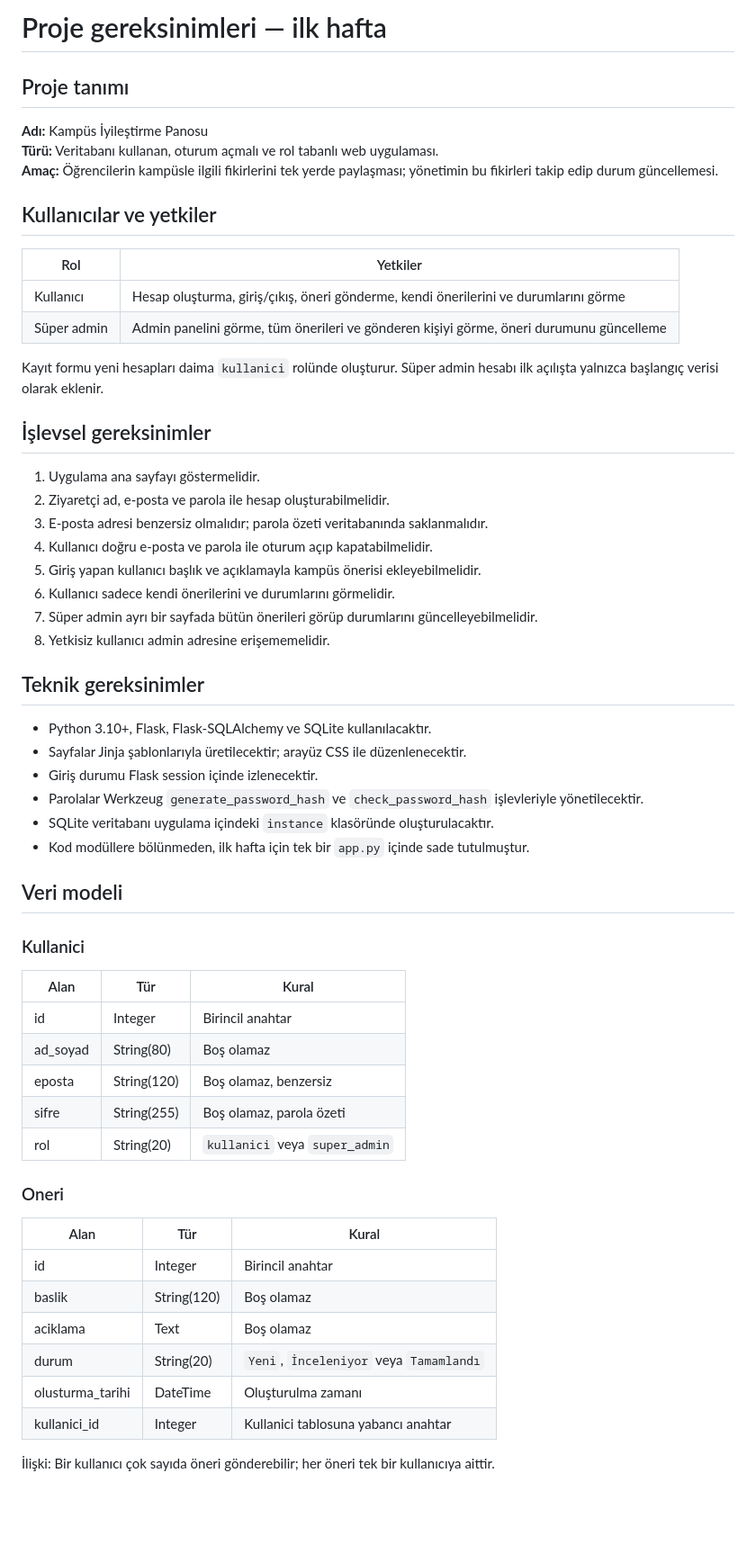
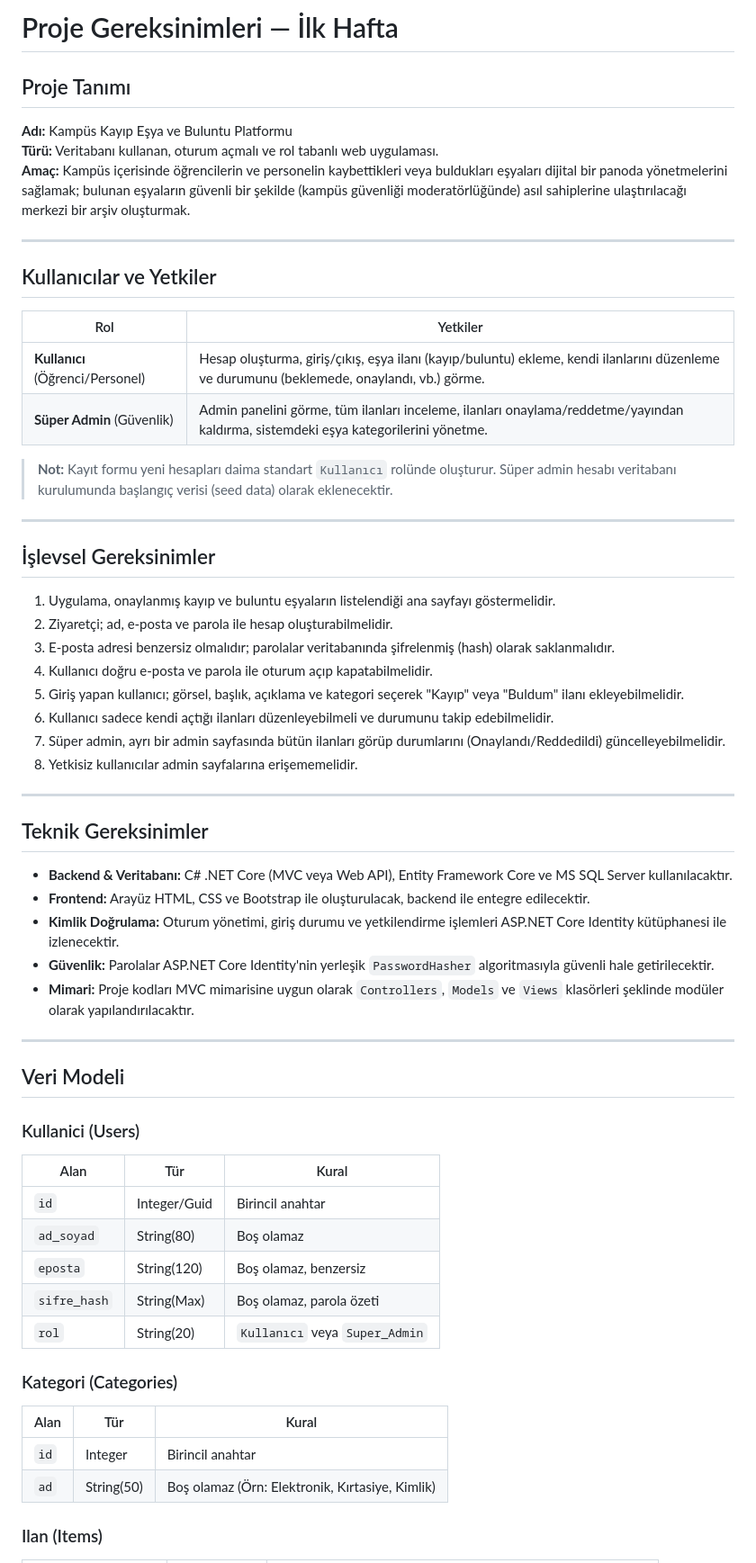
Before and after one commit to AlatifMhtgl1/Web-Programlama-Tasar-m-, a Markdown page: web_projesi_hafta1/gereksinimler.md, the part around one of its changes. Shown at 90% size. GitHub-like rendering; blank space fills up the shorter version.

```diff
--- a/web_projesi_hafta1/gereksinimler.md
+++ b/web_projesi_hafta1/gereksinimler.md
@@ -1,62 +1,65 @@
-# Proje gereksinimleri — ilk hafta
+# Proje Gereksinimleri — İlk Hafta
 
-## Proje tanımı
+## Proje Tanımı
 
-**Adı:** Kampüs İyileştirme Panosu
+**Adı:** Kampüs Kayıp Eşya ve Buluntu Platformu
 **Türü:** Veritabanı kullanan, oturum açmalı ve rol tabanlı web uygulaması.
-**Amaç:** Öğrencilerin kampüsle ilgili fikirlerini tek yerde paylaşması; yönetimin bu fikirleri takip edip durum güncellemesi.
+**Amaç:** Kampüs içerisinde öğrencilerin ve personelin kaybettikleri veya buldukları eşyaları dijital bir panoda yönetmelerini sağlamak; bulunan eşyaların güvenli bir şekilde (kampüs güvenliği moderatörlüğünde) asıl sahiplerine ulaştırılacağı merkezi bir arşiv oluşturmak.
 
-## Kullanıcılar ve yetkiler
+---
+
+## Kullanıcılar ve Yetkiler
 
 | Rol | Yetkiler |
 | --- | --- |
-| Kullanıcı | Hesap oluşturma, giriş/çıkış, öneri gönderme, kendi önerilerini ve durumlarını görme |
-| Süper admin | Admin panelini görme, tüm önerileri ve gönderen kişiyi görme, öneri durumunu güncelleme |
+| **Kullanıcı** (Öğrenci/Personel) | Hesap oluşturma, giriş/çıkış, eşya ilanı (kayıp/buluntu) ekleme, kendi ilanlarını düzenleme ve durumunu (beklemede, onaylandı, vb.) görme. |
+| **Süper Admin** (Güvenlik) | Admin panelini görme, tüm ilanları inceleme, ilanları onaylama/reddetme/yayından kaldırma, sistemdeki eşya kategorilerini yönetme. |
 
-Kayıt formu yeni hesapları daima `kullanici` rolünde oluşturur. Süper admin hesabı ilk açılışta yalnızca başlangıç verisi olarak eklenir.
+> **Not:** Kayıt formu yeni hesapları daima standart `Kullanıcı` rolünde oluşturur. Süper admin hesabı veritabanı kurulumunda başlangıç verisi (seed data) olarak eklenecektir.
 
-## İşlevsel gereksinimler
+---
 
-1. Uygulama ana sayfayı göstermelidir.
-2. Ziyaretçi ad, e-posta ve parola ile hesap oluşturabilmelidir.
-3. E-posta adresi benzersiz olmalıdır; parola özeti veritabanında saklanmalıdır.
+## İşlevsel Gereksinimler
+
+1. Uygulama, onaylanmış kayıp ve buluntu eşyaların listelendiği ana sayfayı göstermelidir.
+2. Ziyaretçi; ad, e-posta ve parola ile hesap oluşturabilmelidir.
+3. E-posta adresi benzersiz olmalıdır; parolalar veritabanında şifrelenmiş (hash) olarak saklanmalıdır.
 4. Kullanıcı doğru e-posta ve parola ile oturum açıp kapatabilmelidir.
-5. Giriş yapan kullanıcı başlık ve açıklamayla kampüs önerisi ekleyebilmelidir.
-6. Kullanıcı sadece kendi önerilerini ve durumlarını görmelidir.
-7. Süper admin ayrı bir sayfada bütün önerileri görüp durumlarını güncelleyebilmelidir.
-8. Yetkisiz kullanıcı admin adresine erişememelidir.
+5. Giriş yapan kullanıcı; görsel, başlık, açıklama ve kategori seçerek "Kayıp" veya "Buldum" ilanı ekleyebilmelidir.
+6. Kullanıcı sadece kendi açtığı ilanları düzenleyebilmeli ve durumunu takip edebilmelidir.
+7. Süper admin, ayrı bir admin sayfasında bütün ilanları görüp durumlarını (Onaylandı/Reddedildi) güncelleyebilmelidir.
+8. Yetkisiz kullanıcılar admin sayfalarına erişememelidir.
 
-## Teknik gereksinimler
+---
 
-- Python 3.10+, Flask, Flask-SQLAlchemy ve SQLite kullanılacaktır.
-- Sayfalar Jinja şablonlarıyla üretilecektir; arayüz CSS ile düzenlenecektir.
-- Giriş durumu Flask session içinde izlenecektir.
-- Parolalar Werkzeug `generate_password_hash` ve `check_password_hash` işlevleriyle yönetilecektir.
-- SQLite veritabanı uygulama içindeki `instance` klasöründe oluşturulacaktır.
-- Kod modüllere bölünmeden, ilk hafta için tek bir `app.py` içinde sade tutulmuştur.
+## Teknik Gereksinimler
 
-## Veri modeli
+- **Backend & Veritabanı:** C# .NET Core (MVC veya Web API), Entity Framework Core ve MS SQL Server kullanılacaktır.
+- **Frontend:** Arayüz HTML, CSS ve Bootstrap ile oluşturulacak, backend ile entegre edilecektir.
+- **Kimlik Doğrulama:** Oturum yönetimi, giriş durumu ve yetkilendirme işlemleri ASP.NET Core Identity kütüphanesi ile izlenecektir.
+- **Güvenlik:** Parolalar ASP.NET Core Identity'nin yerleşik `PasswordHasher` algoritmasıyla güvenli hale getirilecektir.
+- **Mimari:** Proje kodları MVC mimarisine uygun olarak `Controllers`, `Models` ve `Views` klasörleri şeklinde modüler olarak yapılandırılacaktır.
 
-### Kullanici
+---
+
+## Veri Modeli
+
+### Kullanici (Users)
 
 | Alan | Tür | Kural |
 | --- | --- | --- |
-| id | Integer | Birincil anahtar |
-| ad_soyad | String(80) | Boş olamaz |
-| eposta | String(120) | Boş olamaz, benzersiz |
-| sifre | String(255) | Boş olamaz, parola özeti |
-| rol | String(20) | `kullanici` veya `super_admin` |
+| `id` | Integer/Guid | Birincil anahtar |
+| `ad_soyad` | String(80) | Boş olamaz |
+| `eposta` | String(120) | Boş olamaz, benzersiz |
+| `sifre_hash` | String(Max) | Boş olamaz, parola özeti |
+| `rol` | String(20) | `Kullanıcı` veya `Super_Admin` |
 
-### Oneri
+### Kategori (Categories)
 
 | Alan | Tür | Kural |
 | --- | --- | --- |
-| id | Integer | Birincil anahtar |
-| baslik | String(120) | Boş olamaz |
-| aciklama | Text | Boş olamaz |
-| durum | String(20) | `Yeni`, `İnceleniyor` veya `Tamamlandı` |
-| olusturma_tarihi | DateTime | Oluşturulma zamanı |
-| kullanici_id | Integer | Kullanici tablosuna yabancı anahtar |
+| `id` | Integer | Birincil anahtar |
+| `ad` | String(50) | Boş olamaz (Örn: Elektronik, Kırtasiye, Kimlik) |
 
-İlişki: Bir kullanıcı çok sayıda öneri gönderebilir; her öneri tek bir kullanıcıya aittir.
+### Ilan (Items)
 
```
Also changed, not shown: other parts of web_projesi_hafta1/gereksinimler.md (+23 -9 lines).
